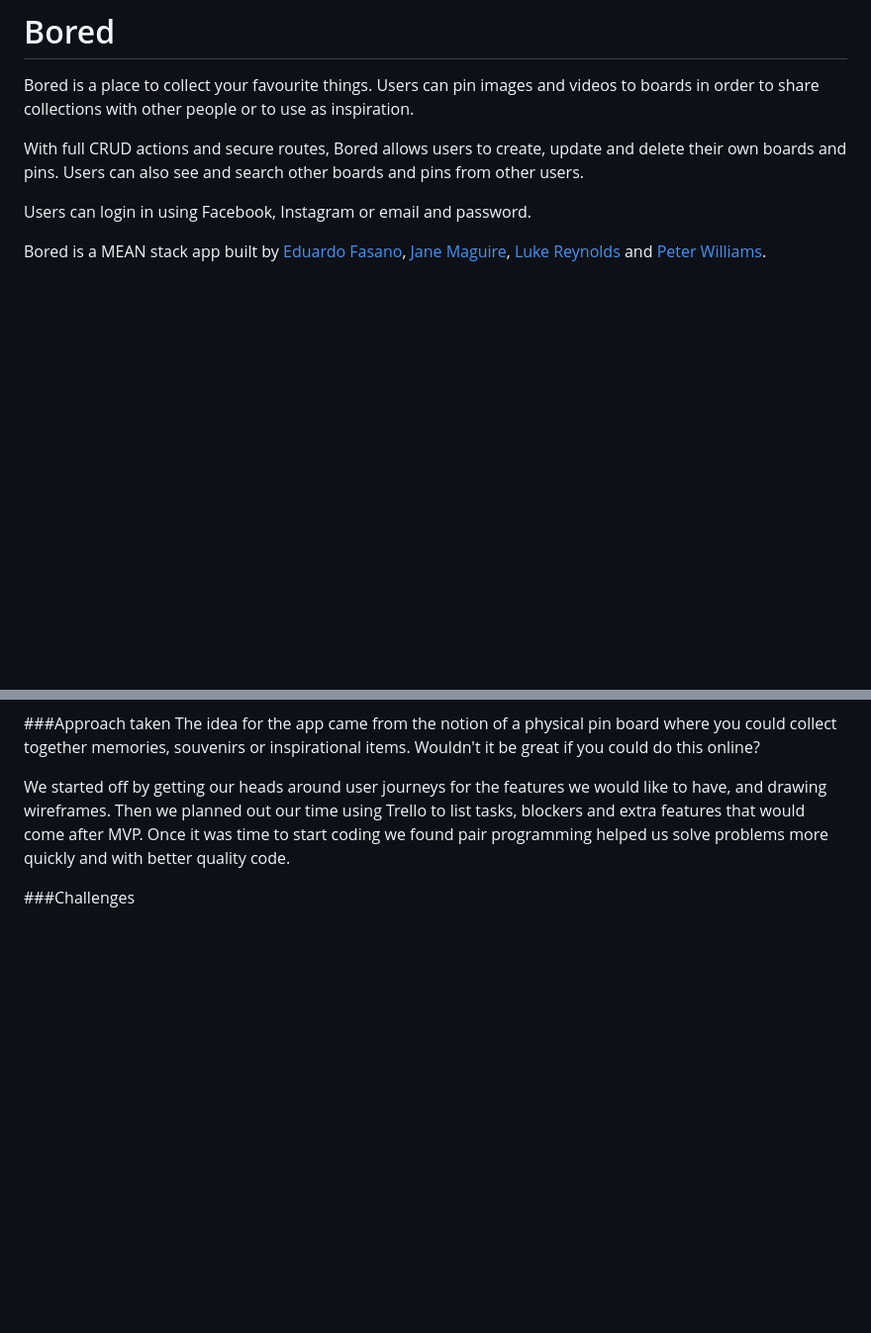
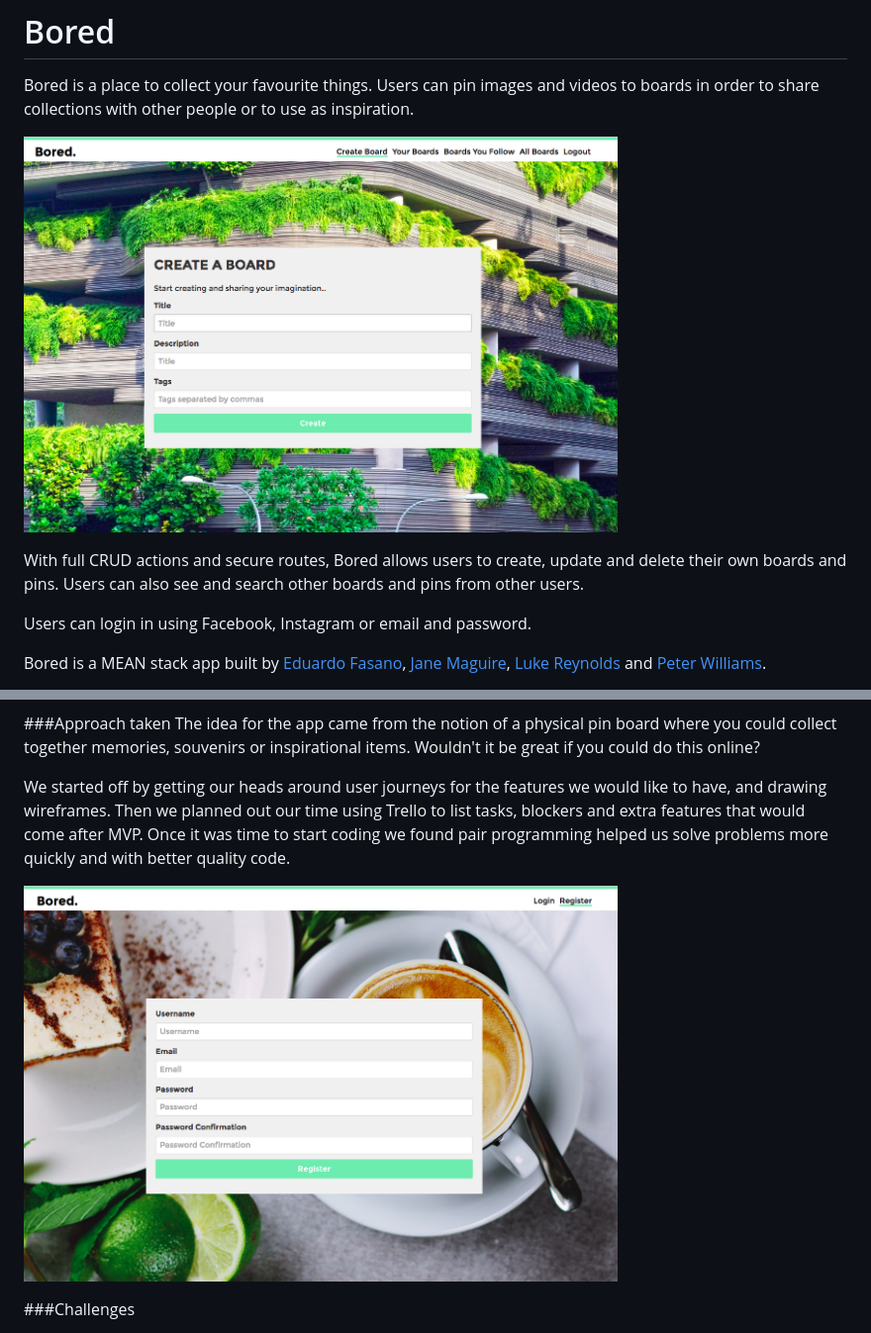
Before and after one commit to janemaguire/boardapp, a Markdown page: README.md, 2 parts joined by grey strips. Shown: that part at 99% size. Rendered like a GitHub page; pictures changed too: src/images/bored1.png (added), src/images/bored3.png (added); blank space fills up the shorter version.

```diff
--- a/README.md
+++ b/README.md
@@ -1,6 +1,8 @@
 # Bored
 
 Bored is a place to collect your favourite things. Users can pin images and videos to boards in order to share collections with other people or to use as inspiration.
+
+![](/src/images/bored1.png)
 
 With full CRUD actions and secure routes, Bored allows users to create, update and delete their own boards and pins. Users can also see and search other boards and pins from other users.
 
@@ -26,6 +28,8 @@ The idea for the app came from the notion of a physical pin board where you coul
 
 We started off by getting our heads around user journeys for the features we would like to have, and drawing wireframes. Then we planned out our time using Trello to list tasks, blockers and extra features that would come after MVP. Once it was time to start coding we found pair programming helped us solve problems more quickly and with better quality code.
 
+![](/src/images/bored3.png)
+
 ###Challenges
 * Deciding on our models for users, boards and pins was complicated. In the end we had users as a referenced record in the board schema and pins as an embedded record in the board schema.
 * Resolving conflicts when committing was sometimes a challenge but we worked well as a team to solve them together.
```
